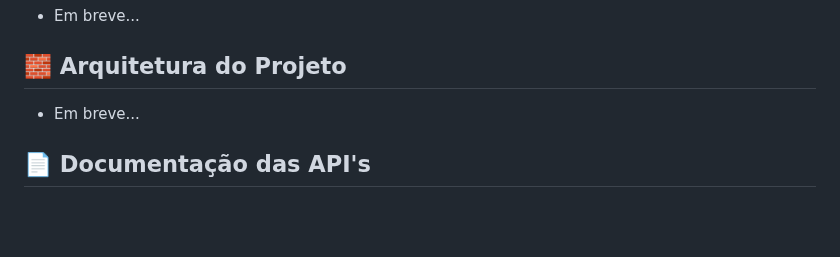
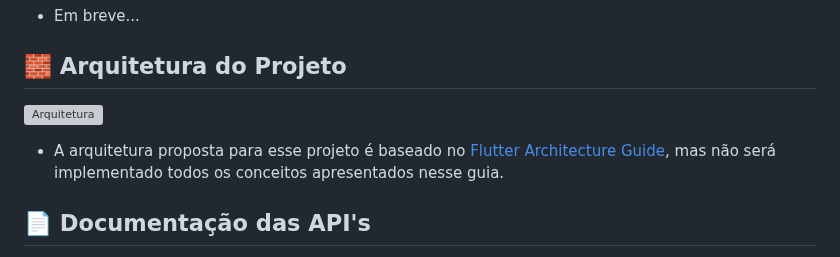
Before and after one commit to edusantsales/pokehub, a Markdown page: README.md, the part around one of its changes. Rendered like a GitHub page; blank space fills up the shorter version; grey boxes are pictures that could not be loaded.

Commit message:
docs: Update README.md (#2)

```diff
--- a/README.md
+++ b/README.md
@@ -21,8 +21,9 @@
 
 ## 🧱 Arquitetura do Projeto
 
-<!-- ![Arquitetura](https://github.com/user-attachments/assets/835e215d-581b-4272-85cf-5a28676fea97) -->
-- Em breve...
+![Arquitetura](https://github.com/user-attachments/assets/9408db2e-d502-4f10-82a1-224b4b7fb538)
+
+- A arquitetura proposta para esse projeto é baseado no [Flutter Architecture Guide](https://docs.flutter.dev/app-architecture/guide), mas não será implementado todos os conceitos apresentados nesse guia.
 
 ## 📄 Documentação das API's
 
```
Also changed, not shown: other parts of README.md (+1 -1 lines).
